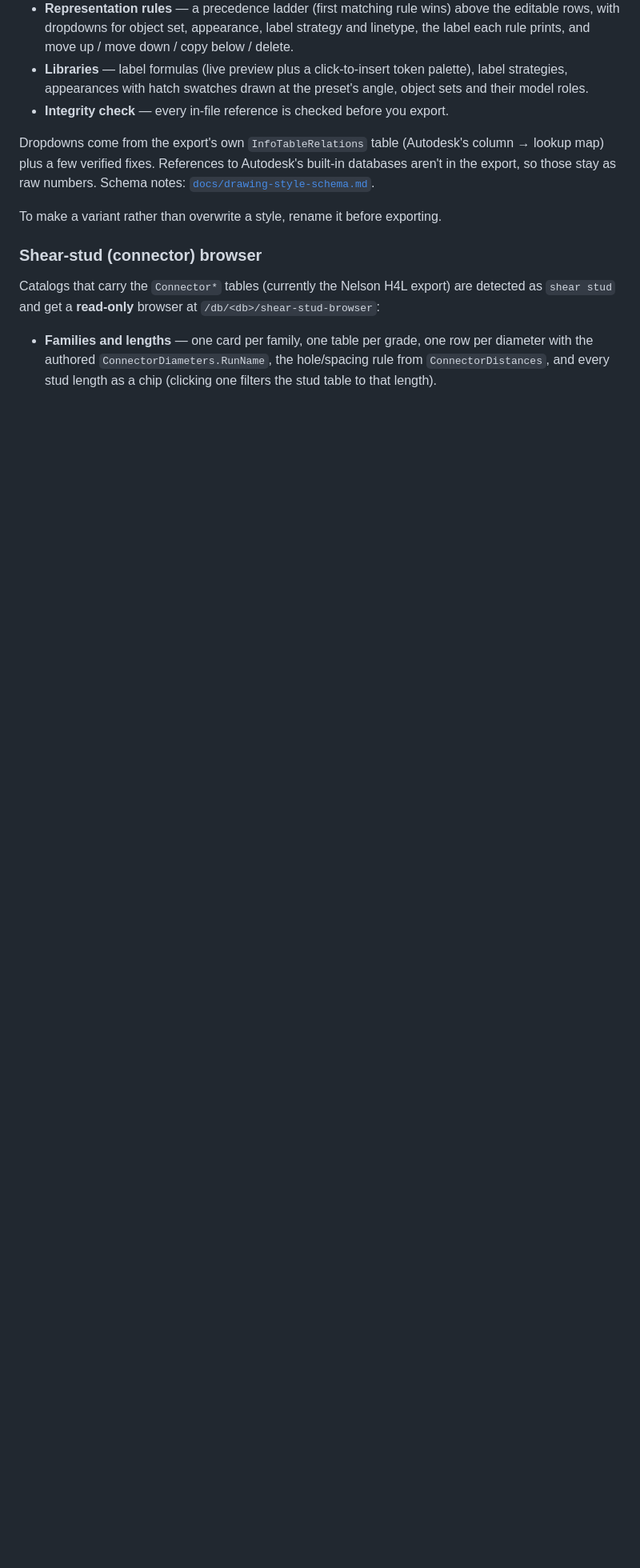
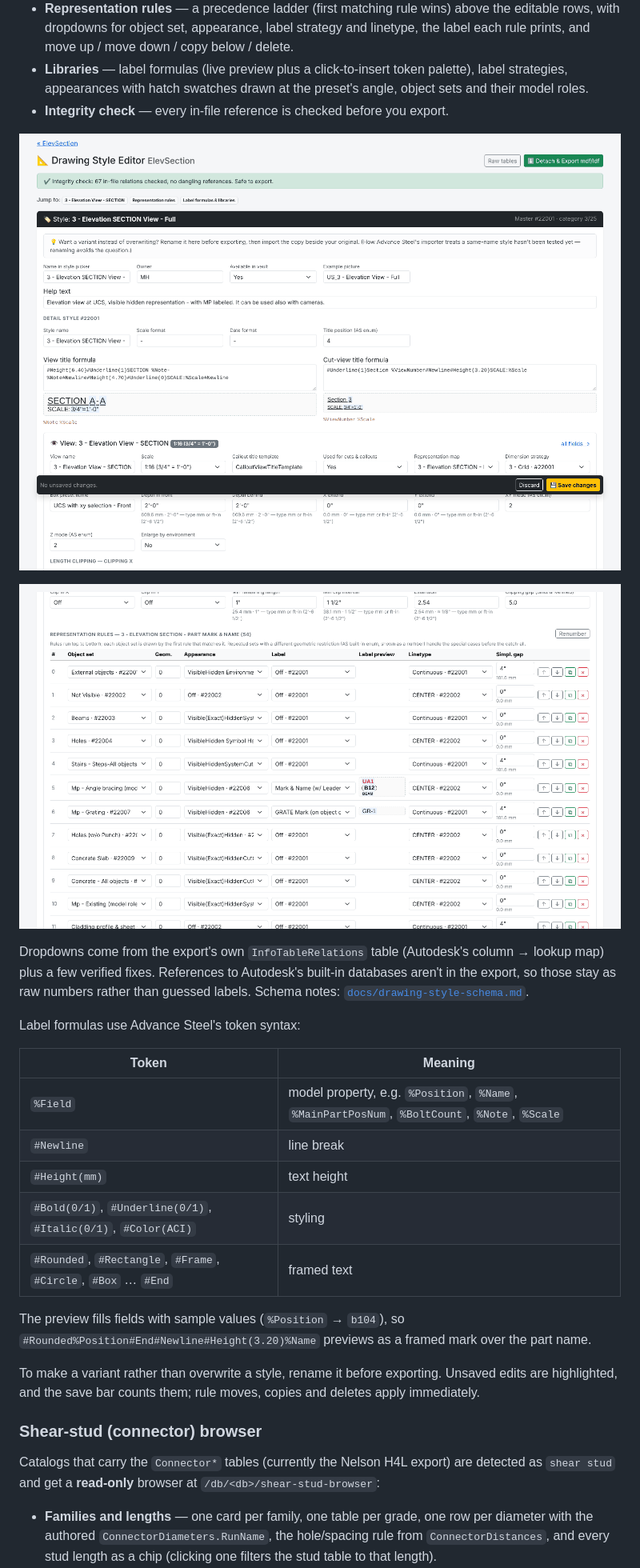
Before and after one commit to meistro57/Advance_Catalog_Studio, a Markdown page: README.md, the part around one of its changes. Shown at 80% size. Drawn GitHub-style; pictures changed too: docs/images/drawing-style-editor.png (added), docs/images/drawing-style-rules.png (added); blank space fills up the shorter version.

```diff
--- a/README.md
+++ b/README.md
@@ -231,9 +239,25 @@ Exports from the **Drawing Style Manager** (also `.mdf` / `.ldf`) are detected a
 - **Libraries** — label formulas (live preview plus a click-to-insert token palette), label strategies, appearances with hatch swatches drawn at the preset's angle, object sets and their model roles.
 - **Integrity check** — every in-file reference is checked before you export.
 
-Dropdowns come from the export's own `InfoTableRelations` table (Autodesk's column → lookup map) plus a few verified fixes. References to Autodesk's built-in databases aren't in the export, so those stay as raw numbers. Schema notes: [`docs/drawing-style-schema.md`](docs/drawing-style-schema.md).
+![Drawing Style Editor: style identity, title formula preview, view settings](docs/images/drawing-style-editor.png)
 
-To make a variant rather than overwrite a style, rename it before exporting.
+![Representation rules grid with label previews](docs/images/drawing-style-rules.png)
+
+Dropdowns come from the export's own `InfoTableRelations` table (Autodesk's column → lookup map) plus a few verified fixes. References to Autodesk's built-in databases aren't in the export, so those stay as raw numbers rather than guessed labels. Schema notes: [`docs/drawing-style-schema.md`](docs/drawing-style-schema.md).
+
+Label formulas use Advance Steel's token syntax:
+
+| Token | Meaning |
+| --- | --- |
+| `%Field` | model property, e.g. `%Position`, `%Name`, `%MainPartPosNum`, `%BoltCount`, `%Note`, `%Scale` |
+| `#Newline` | line break |
+| `#Height(mm)` | text height |
+| `#Bold(0/1)`, `#Underline(0/1)`, `#Italic(0/1)`, `#Color(ACI)` | styling |
+| `#Rounded`, `#Rectangle`, `#Frame`, `#Circle`, `#Box` … `#End` | framed text |
+
+The preview fills fields with sample values (`%Position` → `b104`), so `#Rounded%Position#End#Newline#Height(3.20)%Name` previews as a framed mark over the part name.
+
+To make a variant rather than overwrite a style, rename it before exporting. Unsaved edits are highlighted, and the save bar counts them; rule moves, copies and deletes apply immediately.
 
 ### Shear-stud (connector) browser
 
```
Also changed, not shown: other parts of README.md (+29 -11 lines).
